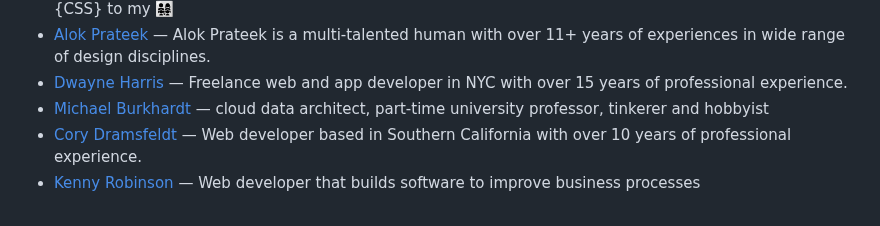
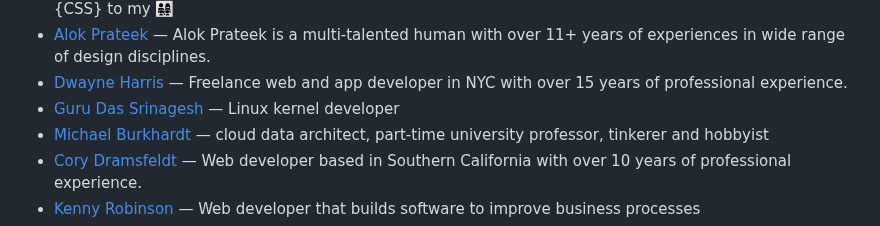
Before and after one commit to patrickm53/awesome-repo, a Markdown page: readme.md, the part around the change. Rendered like a GitHub page.

Commit message:
chore: generate `readme.md`, lint `src/data.js`

```diff
--- a/readme.md
+++ b/readme.md
@@ -375,6 +375,7 @@ This readme is auto-generated from the data.js file, so please don't PR this fil
 * [Daniel Flege](https://danielflege.com/uses/) — Web Developer & Podcaster 🖥🎙 Loves Rails and Front End Stuff. My three girls are the {CSS} to my <html> 👨‍👩‍👧‍👧
 * [Alok Prateek](https://alokprateek.in/uses) — Alok Prateek is a multi-talented human with over 11+ years of experiences in wide range of design disciplines.
 * [Dwayne Harris](https://dwayne.xyz/uses) — Freelance web and app developer in NYC with over 15 years of professional experience.
+* [Guru Das Srinagesh](https://gurudas.dev/uses/) — Linux kernel developer
 * [Michael Burkhardt](https://mihobu.lol/uses) — cloud data architect, part-time university professor, tinkerer and hobbyist
 * [Cory Dramsfeldt](https://coryd.dev/uses) — Web developer based in Southern California with over 10 years of professional experience.
 * [Kenny Robinson](https://thealmostengineer.com/uses) — Web developer that builds software to improve business processes
```
